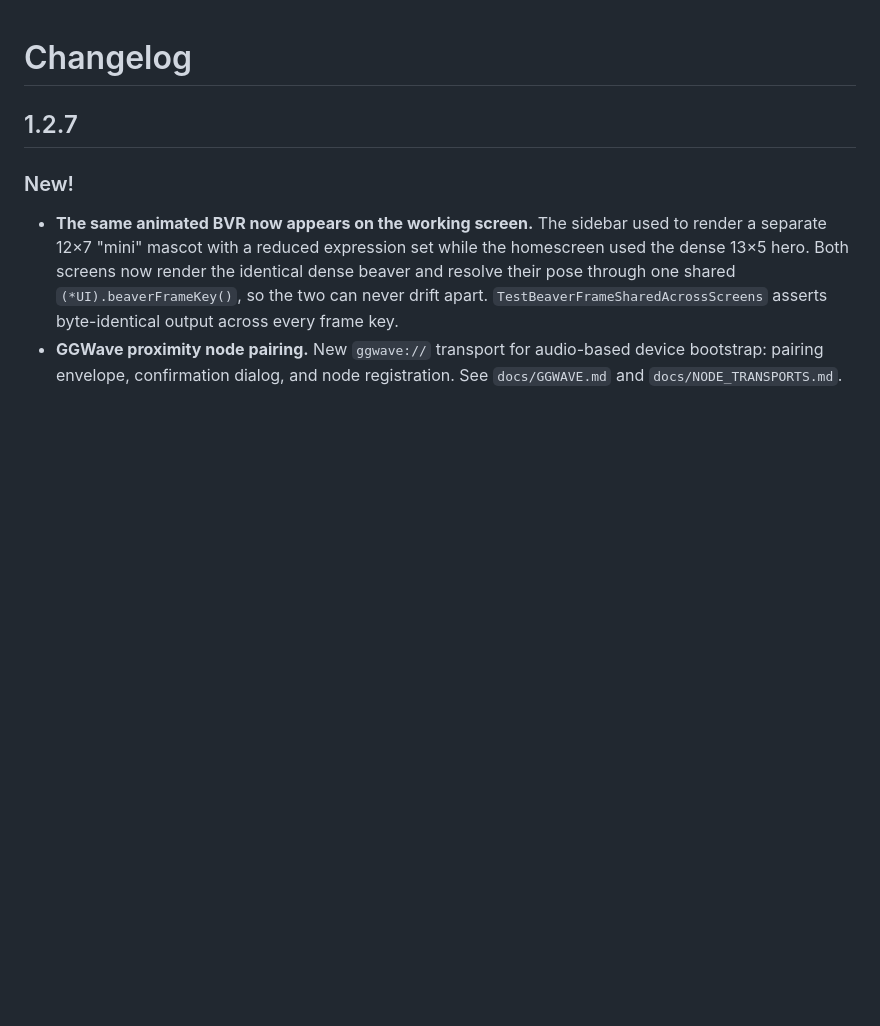
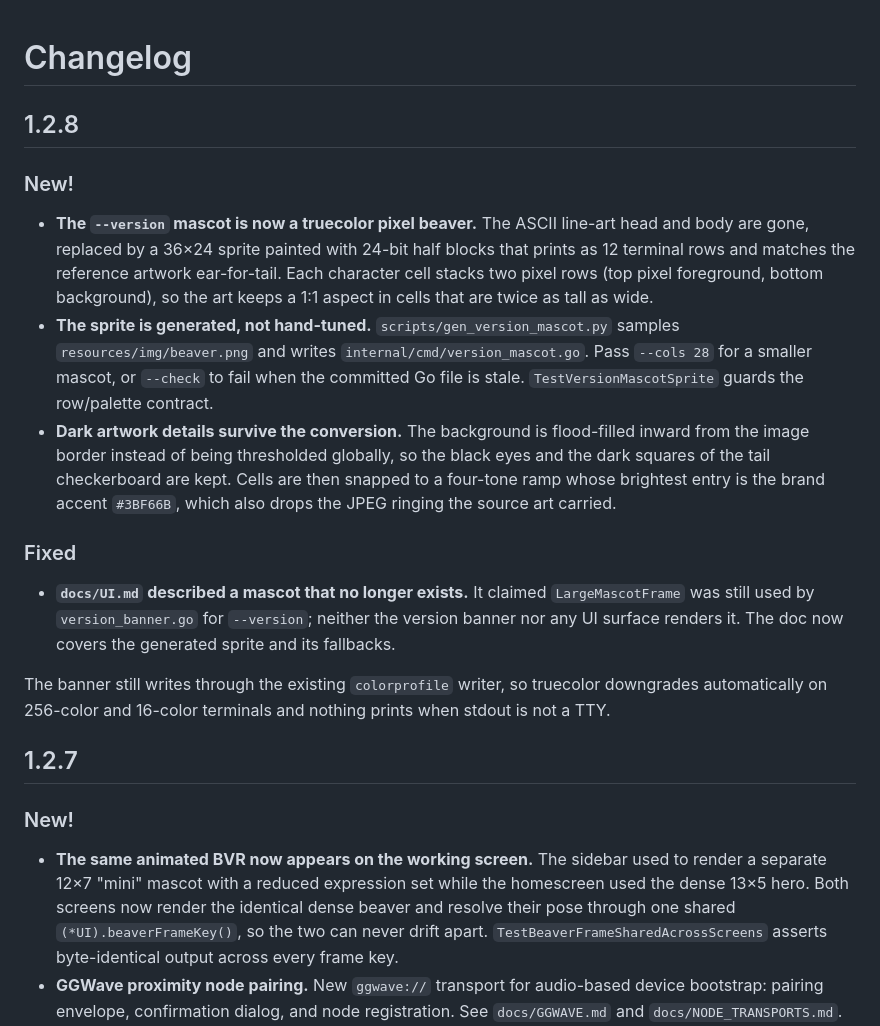
Before and after one commit to rfaiii/BVR-CLI, a Markdown page: CHANGELOG.md, the part around the change. Drawn GitHub-style; blank space fills up the shorter version.

Commit message:
docs: document the generated --version mascot and fix stale UI notes

```diff
--- a/CHANGELOG.md
+++ b/CHANGELOG.md
@@ -1,4 +1,36 @@
 # Changelog
+## 1.2.8
+
+### New!
+
+- **The `--version` mascot is now a truecolor pixel beaver.** The ASCII line-art
+  head and body are gone, replaced by a 36×24 sprite painted with 24-bit half
+  blocks that prints as 12 terminal rows and matches the reference artwork
+  ear-for-tail. Each character cell stacks two pixel rows (top pixel foreground,
+  bottom background), so the art keeps a 1:1 aspect in cells that are twice as
+  tall as wide.
+- **The sprite is generated, not hand-tuned.**
+  `scripts/gen_version_mascot.py` samples `resources/img/beaver.png` and writes
+  `internal/cmd/version_mascot.go`. Pass `--cols 28` for a smaller mascot, or
+  `--check` to fail when the committed Go file is stale.
+  `TestVersionMascotSprite` guards the row/palette contract.
+- **Dark artwork details survive the conversion.** The background is flood-filled
+  inward from the image border instead of being thresholded globally, so the
+  black eyes and the dark squares of the tail checkerboard are kept. Cells are
+  then snapped to a four-tone ramp whose brightest entry is the brand accent
+  `#3BF66B`, which also drops the JPEG ringing the source art carried.
+
+### Fixed
+
+- **`docs/UI.md` described a mascot that no longer exists.** It claimed
+  `LargeMascotFrame` was still used by `version_banner.go` for `--version`;
+  neither the version banner nor any UI surface renders it. The doc now covers
+  the generated sprite and its fallbacks.
+
+The banner still writes through the existing `colorprofile` writer, so truecolor
+downgrades automatically on 256-color and 16-color terminals and nothing prints
+when stdout is not a TTY.
+
 ## 1.2.7
 
 ### New!
```
Also changed, not shown: docs/UI.md (+31 -3 lines).
